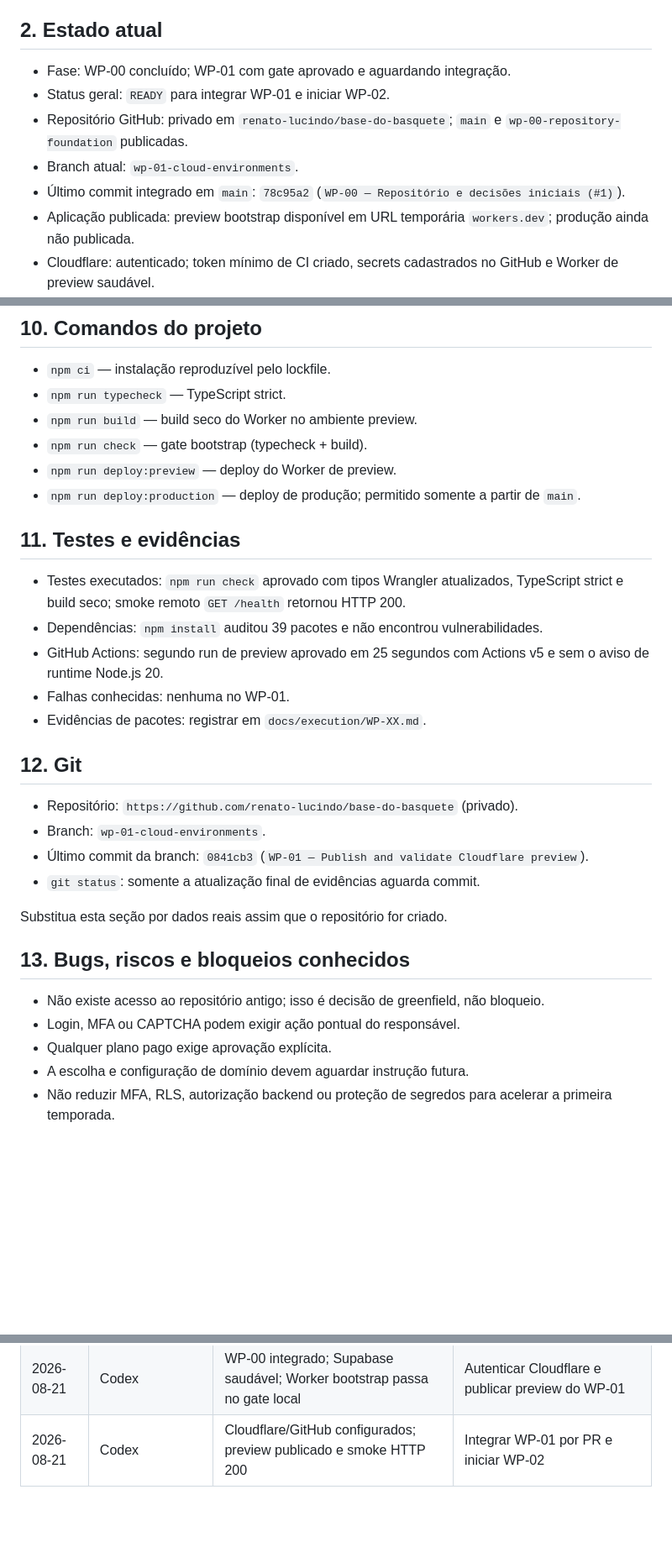
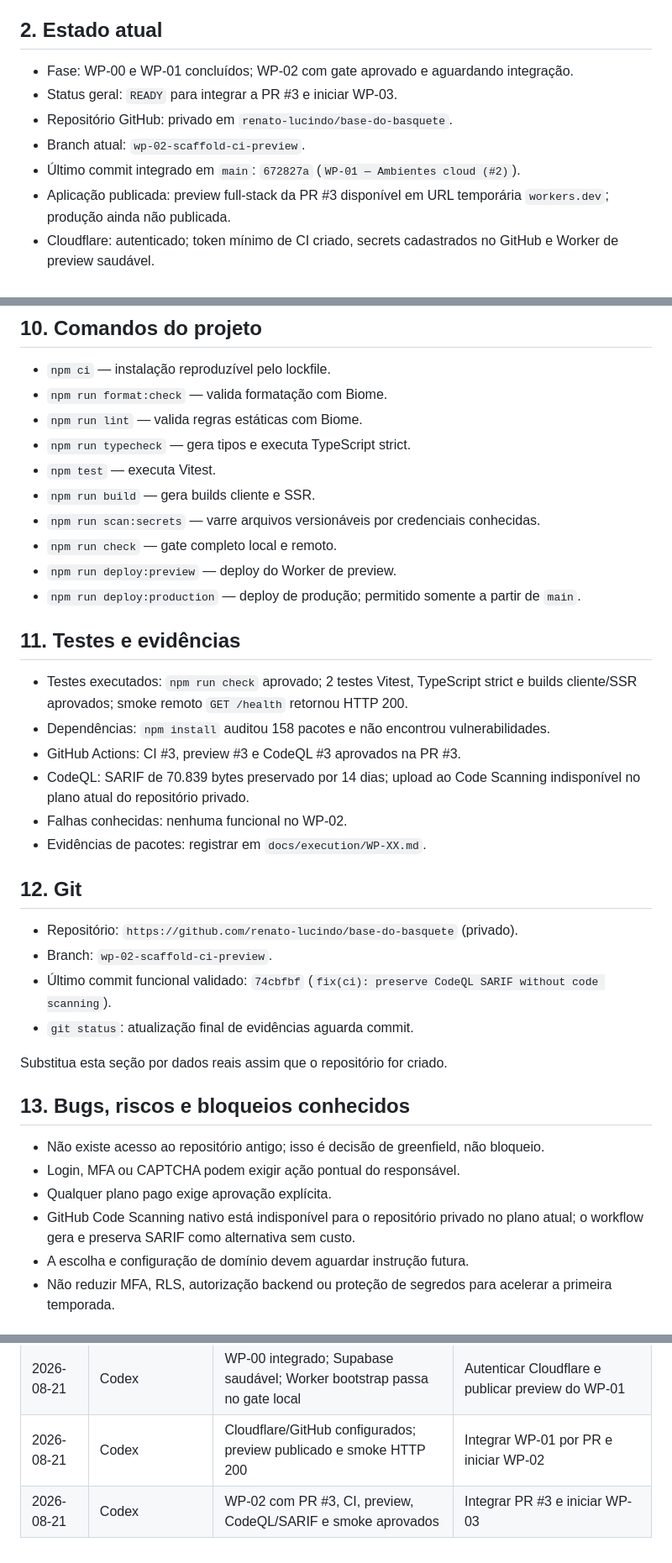
Before and after one commit to renato-lucindo/base-do-basquete, a Markdown page: HANDOFF.md, 3 parts joined by grey strips. Shown at 84% size. Drawn GitHub-style; blank space fills up the shorter version.

Commit message:
docs: record WP-02 validation evidence

```diff
--- a/HANDOFF.md
+++ b/HANDOFF.md
@@ -8,12 +8,12 @@ Construir do zero e publicar a **Base do Basquete**, aplicação web de dados e
 
 ## 2. Estado atual
 
-- Fase: WP-00 concluído; WP-01 com gate aprovado e aguardando integração.
-- Status geral: `READY` para integrar WP-01 e iniciar WP-02.
-- Repositório GitHub: privado em `renato-lucindo/base-do-basquete`; `main` e `wp-00-repository-foundation` publicadas.
-- Branch atual: `wp-01-cloud-environments`.
-- Último commit integrado em `main`: `78c95a2` (`WP-00 — Repositório e decisões iniciais (#1)`).
-- Aplicação publicada: preview bootstrap disponível em URL temporária `workers.dev`; produção ainda não publicada.
+- Fase: WP-00 e WP-01 concluídos; WP-02 com gate aprovado e aguardando integração.
+- Status geral: `READY` para integrar a PR #3 e iniciar WP-03.
+- Repositório GitHub: privado em `renato-lucindo/base-do-basquete`.
+- Branch atual: `wp-02-scaffold-ci-preview`.
+- Último commit integrado em `main`: `672827a` (`WP-01 — Ambientes cloud (#2)`).
+- Aplicação publicada: preview full-stack da PR #3 disponível em URL temporária `workers.dev`; produção ainda não publicada.
 - Cloudflare: autenticado; token mínimo de CI criado, secrets cadastrados no GitHub e Worker de preview saudável.
 - Supabase: projeto `base-do-basquete` criado na organização `renato-lucindo`, região `sa-east-1`, custo informado de US$ 0/mês e estado saudável.
 - Domínio próprio: não definido e fora do escopo atual.
@@ -116,26 +119,31 @@ CLOUDFLARE_ACCOUNT_ID
 ## 10. Comandos do projeto
 
 - `npm ci` — instalação reproduzível pelo lockfile.
-- `npm run typecheck` — TypeScript strict.
-- `npm run build` — build seco do Worker no ambiente preview.
-- `npm run check` — gate bootstrap (typecheck + build).
+- `npm run format:check` — valida formatação com Biome.
+- `npm run lint` — valida regras estáticas com Biome.
+- `npm run typecheck` — gera tipos e executa TypeScript strict.
+- `npm test` — executa Vitest.
+- `npm run build` — gera builds cliente e SSR.
+- `npm run scan:secrets` — varre arquivos versionáveis por credenciais conhecidas.
+- `npm run check` — gate completo local e remoto.
 - `npm run deploy:preview` — deploy do Worker de preview.
 - `npm run deploy:production` — deploy de produção; permitido somente a partir de `main`.
 
 ## 11. Testes e evidências
 
-- Testes executados: `npm run check` aprovado com tipos Wrangler atualizados, TypeScript strict e build seco; smoke remoto `GET /health` retornou HTTP 200.
-- Dependências: `npm install` auditou 39 pacotes e não encontrou vulnerabilidades.
-- GitHub Actions: segundo run de preview aprovado em 25 segundos com Actions v5 e sem o aviso de runtime Node.js 20.
-- Falhas conhecidas: nenhuma no WP-01.
+- Testes executados: `npm run check` aprovado; 2 testes Vitest, TypeScript strict e builds cliente/SSR aprovados; smoke remoto `GET /health` retornou HTTP 200.
+- Dependências: `npm install` auditou 158 pacotes e não encontrou vulnerabilidades.
+- GitHub Actions: CI #3, preview #3 e CodeQL #3 aprovados na PR #3.
+- CodeQL: SARIF de 70.839 bytes preservado por 14 dias; upload ao Code Scanning indisponível no plano atual do repositório privado.
+- Falhas conhecidas: nenhuma funcional no WP-02.
 - Evidências de pacotes: registrar em `docs/execution/WP-XX.md`.
 
 ## 12. Git
 
 - Repositório: `https://github.com/renato-lucindo/base-do-basquete` (privado).
-- Branch: `wp-01-cloud-environments`.
-- Último commit da branch: `0841cb3` (`WP-01 — Publish and validate Cloudflare preview`).
-- `git status`: somente a atualização final de evidências aguarda commit.
+- Branch: `wp-02-scaffold-ci-preview`.
+- Último commit funcional validado: `74cbfbf` (`fix(ci): preserve CodeQL SARIF without code scanning`).
+- `git status`: atualização final de evidências aguarda commit.
 
 Substitua esta seção por dados reais assim que o repositório for criado.
 
@@ -144,6 +152,7 @@ Substitua esta seção por dados reais assim que o repositório for criado.
 - Não existe acesso ao repositório antigo; isso é decisão de greenfield, não bloqueio.
 - Login, MFA ou CAPTCHA podem exigir ação pontual do responsável.
 - Qualquer plano pago exige aprovação explícita.
+- GitHub Code Scanning nativo está indisponível para o repositório privado no plano atual; o workflow gera e preserva SARIF como alternativa sem custo.
 - A escolha e configuração de domínio devem aguardar instrução futura.
 - Não reduzir MFA, RLS, autorização backend ou proteção de segredos para acelerar a primeira temporada.
 
@@ -182,3 +191,4 @@ Não deixe informação essencial apenas na conversa. Faça commit e push do han
 | 2026-08-21 | Codex | GitHub privado e Supabase gratuito criados; WP-00 concluído | Integrar fechamento do WP-00 e criar Worker de preview no WP-01 |
 | 2026-08-21 | Codex | WP-00 integrado; Supabase saudável; Worker bootstrap passa no gate local | Autenticar Cloudflare e publicar preview do WP-01 |
 | 2026-08-21 | Codex | Cloudflare/GitHub configurados; preview publicado e smoke HTTP 200 | Integrar WP-01 por PR e iniciar WP-02 |
+| 2026-08-21 | Codex | WP-02 com PR #3, CI, preview, CodeQL/SARIF e smoke aprovados | Integrar PR #3 e iniciar WP-03 |
```
Also changed, not shown: other parts of HANDOFF.md (+9 -6 lines), docs/execution/WP-02.md (added, +60 -0 lines).
